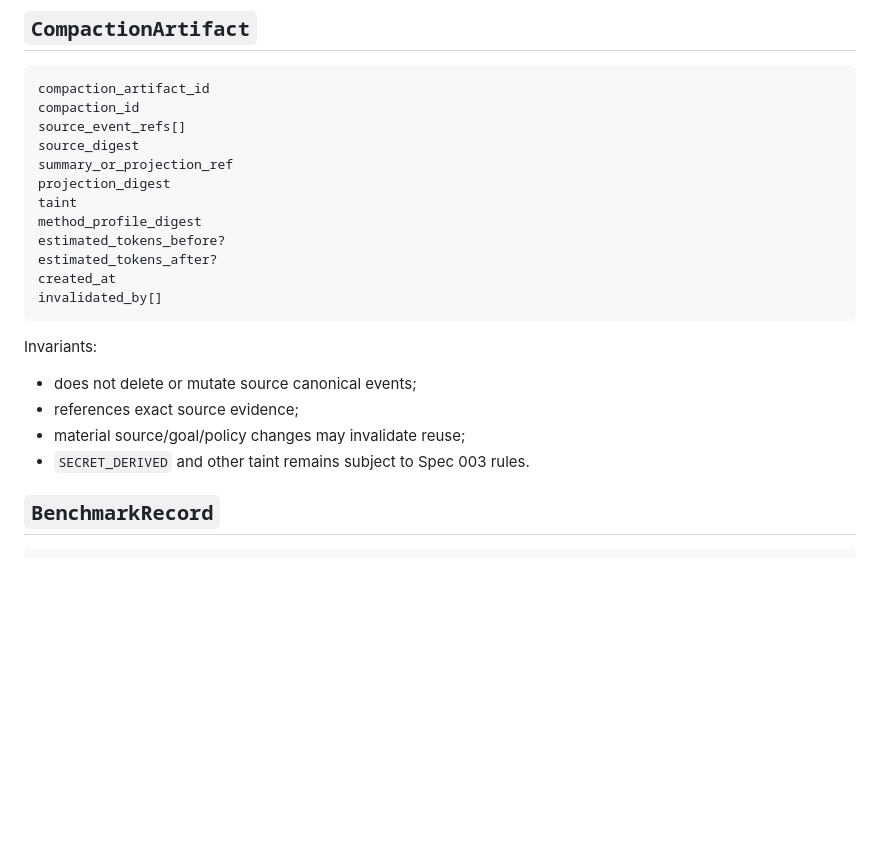
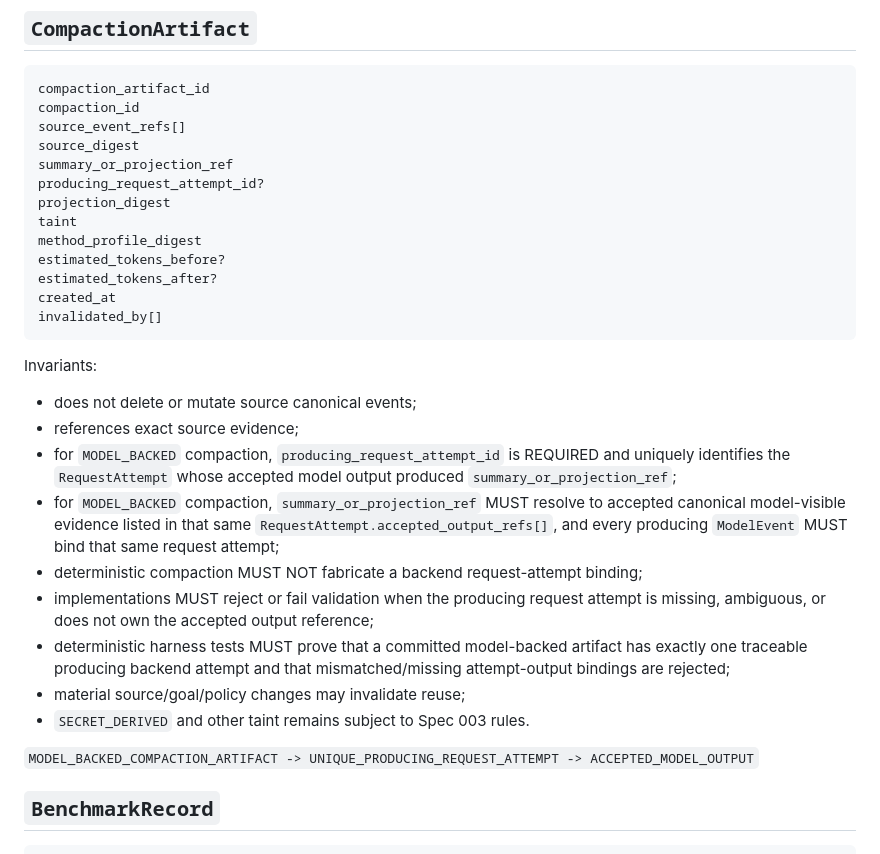
Before and after one commit to TheHalfMoon/Golam, a Markdown page: specs/004-harness-local-intelligence/data-model.md, the part around the change. Rendered like a GitHub page; blank space fills up the shorter version.

Commit message:
docs(spec004): bind model-backed compaction provenance

```diff
--- a/specs/004-harness-local-intelligence/data-model.md
+++ b/specs/004-harness-local-intelligence/data-model.md
@@ -318,6 +318,7 @@ compaction_id
 source_event_refs[]
 source_digest
 summary_or_projection_ref
+producing_request_attempt_id?
 projection_digest
 taint
 method_profile_digest
@@ -330,8 +331,15 @@ invalidated_by[]
 Invariants:
 - does not delete or mutate source canonical events;
 - references exact source evidence;
+- for `MODEL_BACKED` compaction, `producing_request_attempt_id` is REQUIRED and uniquely identifies the `RequestAttempt` whose accepted model output produced `summary_or_projection_ref`;
+- for `MODEL_BACKED` compaction, `summary_or_projection_ref` MUST resolve to accepted canonical model-visible evidence listed in that same `RequestAttempt.accepted_output_refs[]`, and every producing `ModelEvent` MUST bind that same request attempt;
+- deterministic compaction MUST NOT fabricate a backend request-attempt binding;
+- implementations MUST reject or fail validation when the producing request attempt is missing, ambiguous, or does not own the accepted output reference;
+- deterministic harness tests MUST prove that a committed model-backed artifact has exactly one traceable producing backend attempt and that mismatched/missing attempt-output bindings are rejected;
 - material source/goal/policy changes may invalidate reuse;
 - `SECRET_DERIVED` and other taint remains subject to Spec 003 rules.
+
+`MODEL_BACKED_COMPACTION_ARTIFACT -> UNIQUE_PRODUCING_REQUEST_ATTEMPT -> ACCEPTED_MODEL_OUTPUT`
 
 ## `BenchmarkRecord`
 
```
